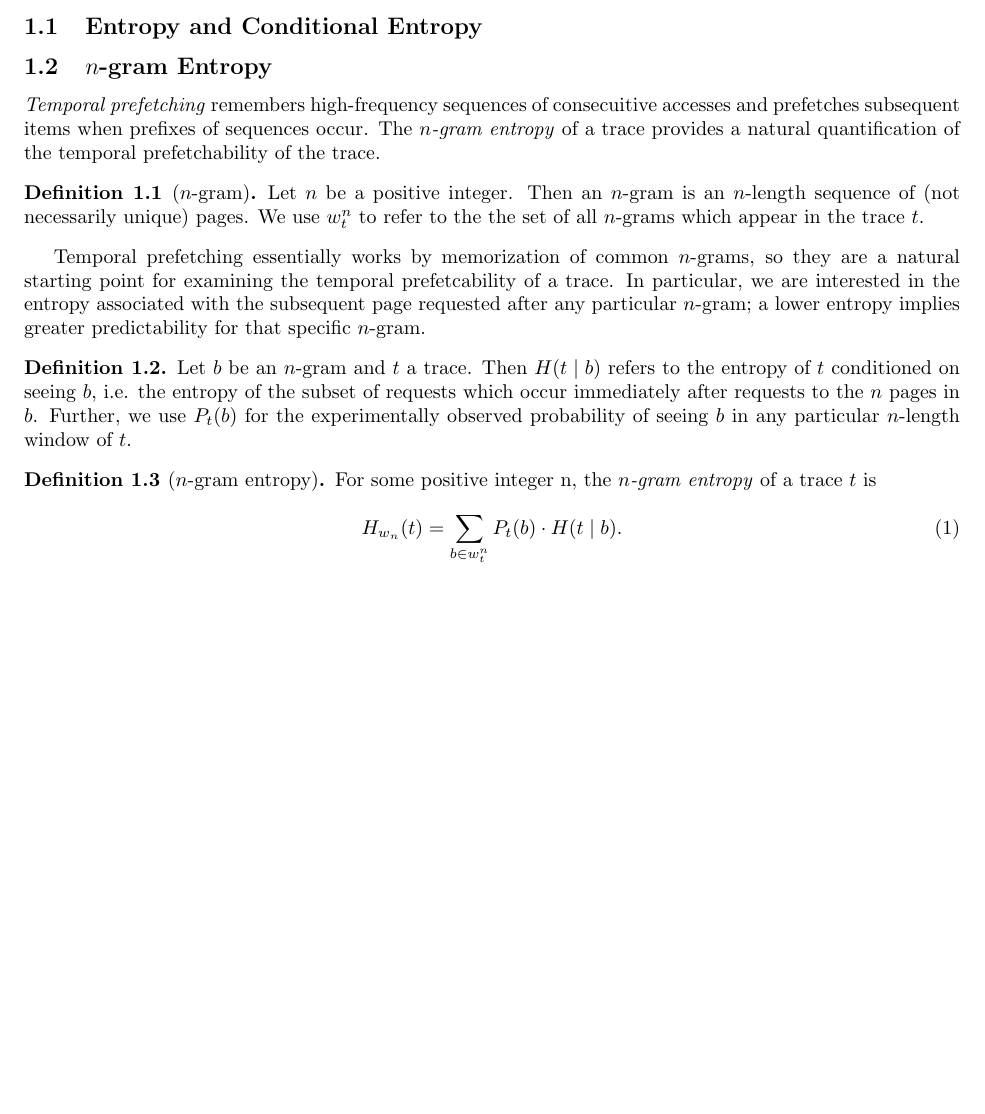
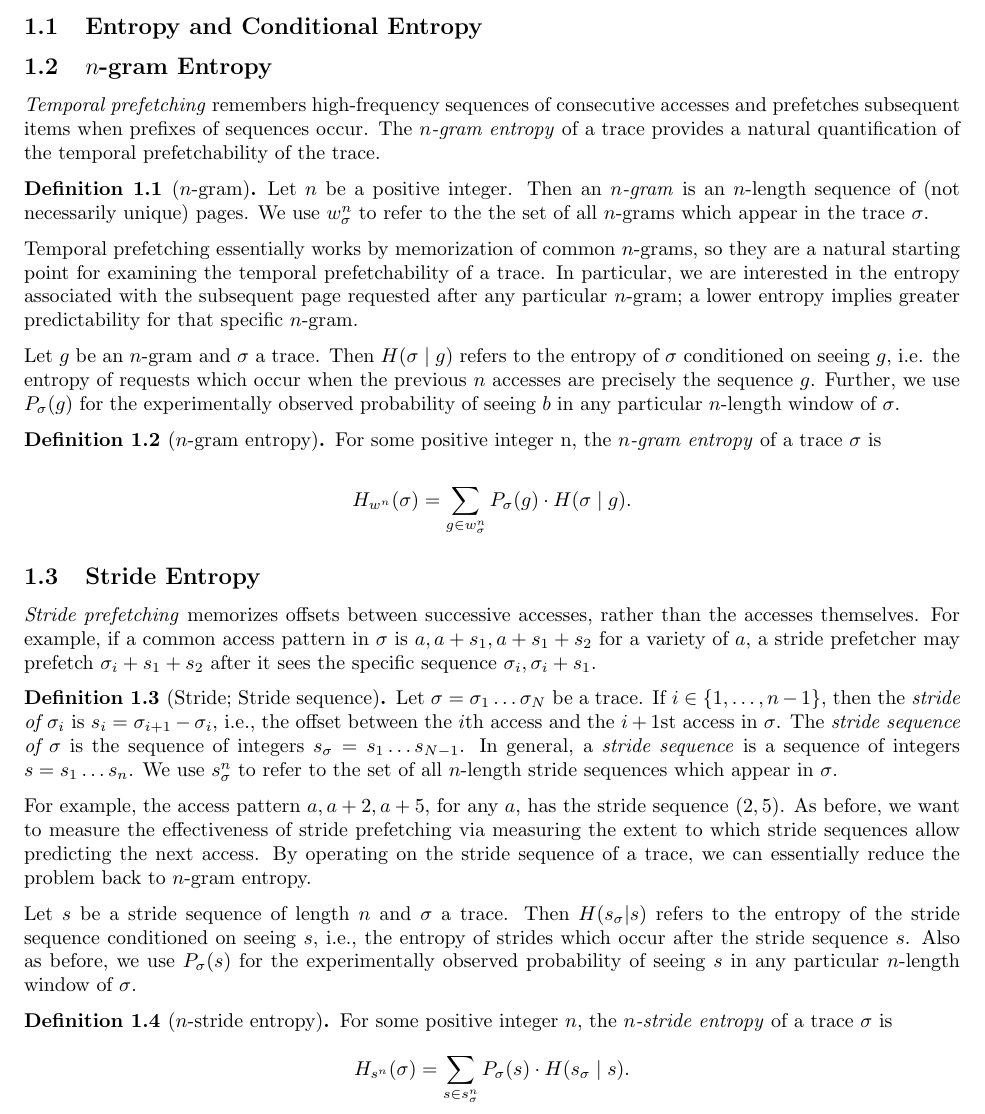
Before and after one commit to brmorrell/cache-write-up, a LaTeX document (main.tex, which reads definitions.tex): part of page 1 of 4 before the commit and part of page 1 of 5 after it, cut so that both start at the same text, the shorter picture padded with empty space. Compiled offline with pdfLaTeX.

Commit message:
Update definitions

```diff
--- a/definitions.tex
+++ b/definitions.tex
@@ -7,30 +7,28 @@
 \subsection{$n$-gram Entropy}
 
 \textit{Temporal prefetching} remembers high-frequency sequences of
-consecuitive accesses and prefetches subsequent items when prefixes of
+consecutive accesses and prefetches subsequent items when prefixes of
 sequences occur. The \textit{$n$-gram entropy} of a trace provides a natural
 quantification of the temporal prefetchability of the trace.
 
 % TODO: cite about temporal prefetching?
 
-\begin{definition}[$n$-gram] Let $n$ be a positive integer. Then an $n$-gram is
-an $n$-length sequence of (not necessarily unique) pages. We use $w_t^n$ to
-refer to the the set of all $n$-grams which appear in the trace $t$.
-\end{definition}
+\begin{definition}[$n$-gram] Let $n$ be a positive integer. Then an
+  \textit{$n$-gram} is an $n$-length sequence of (not necessarily unique)
+  pages. We use $w_\sigma^n$ to refer to the the set of all $n$-grams which
+  appear in the trace $\sigma$. \end{definition}
 
 Temporal prefetching essentially works by memorization of common $n$-grams, so
-they are a natural starting point for examining the temporal prefetcability of
+they are a natural starting point for examining the temporal prefetchability of
 a trace. In particular, we are interested in the entropy associated with the
 subsequent page requested after any particular $n$-gram; a lower entropy
 implies greater predictability for that specific $n$-gram.
 
-\begin{definition} Let $b$ be an $n$-gram and $t$ a trace. Then $H(t \mid b)$
-  refers to the entropy of $t$ conditioned on seeing $b$, i.e. the entropy of
-  the subset of requests which occur immediately after requests to the $n$
-  pages in $b$. Further, we use $P_t(b)$ for the experimentally observed
-probability of seeing $b$ in any particular $n$-length window of $t$.
-\end{definition}
-
+Let $g$ be an $n$-gram and $\sigma$ a trace. Then $H(\sigma \mid g)$ refers to
+the entropy of $\sigma$ conditioned on seeing $g$, i.e. the entropy of requests
+which occur when the previous $n$ accesses are precisely the sequence $g$.
+Further, we use $P_\sigma(g)$ for the experimentally observed probability of
+seeing $b$ in any particular $n$-length window of $\sigma$.
 
 
 % TODO: representing conditions that could occur a smaller numebr of times than
@@ -39,13 +37,52 @@ probability of seeing $b$ in any particular $n$-length window of $t$.
 % TODO: is there a probability notation for this?
 
 \begin{definition}[$n$-gram entropy] For some positive integer n, the
-  \textit{$n$-gram entropy} of a trace $t$ is
+  \textit{$n$-gram entropy} of a trace $\sigma$ is
 
-\begin{equation}
-  H_{w_n}(t) = \sum_{b \in w^n_t} P_t(b) \cdot H(t \mid b).
-\end{equation}
+\begin{equation*}
+  H_{w^n}(\sigma) = \sum_{g \in w^n_\sigma} P_\sigma(g) \cdot H(\sigma \mid g).
+\end{equation*}
 
 \end{definition}
+
+\subsection{Stride Entropy}
+
+\textit{Stride prefetching} memorizes offsets between successive accesses,
+rather than the accesses themselves. For example, if a common access pattern in
+$\sigma$ is $a, a+s_1, a+s_1+s_2$ for a variety of $a$, a stride prefetcher
+may prefetch $\sigma_i+s_1+s_2$ after it sees the specific sequence $\sigma_i,
+\sigma_i + s_1$.
+
+
+\begin{definition}[Stride; Stride sequence] Let $\sigma =
+  \sigma_1\dots\sigma_N$ be a trace. If $i\in \{1, \dots, n-1\}$, then the
+  \textit{stride of $\sigma_i$} is $s_i = \sigma_{i+1} - \sigma_i$, i.e., the
+  offset between the $i$th access and the $i+1$st access in $\sigma$. The
+  \textit{stride sequence of $\sigma$} is the sequence of integers $s_\sigma =
+  s_1\dots s_{N-1}$. In general, a \textit{stride sequence} is a sequence of
+  integers $s = s_1\dots s_n$. We use $s_\sigma^n$ to refer to the set of all
+  $n$-length stride sequences which appear in $\sigma$. \end{definition}
+
+For example, the access pattern $a, a+2, a+5$, for any $a$, has the stride
+sequence $(2, 5)$. As before, we want to measure the effectiveness of stride
+prefetching via measuring the extent to which stride sequences allow predicting
+the next access. By operating on the stride sequence of a trace, we can
+essentially reduce the problem back to $n$-gram entropy.
+
+Let $s$ be a stride sequence of length $n$ and $\sigma$ a trace. Then
+$H(s_\sigma | s)$ refers to the entropy of the stride sequence conditioned on
+seeing $s$, i.e., the entropy of strides which occur after the stride sequence
+$s$. Also as before, we use $P_\sigma(s)$ for the experimentally observed
+probability of seeing $s$ in any particular $n$-length window of $\sigma$.
+
+\begin{definition}[$n$-stride entropy] For some positive integer $n$, the
+  \textit{$n$-stride entropy} of a trace $\sigma$ is
+  \begin{equation*}
+    H_{s^n}(\sigma) = \sum_{s\in s^n_\sigma} P_\sigma(s)\cdot H(s_\sigma\mid s).
+  \end{equation*}
+\end{definition}
+
+
 
 % TODO: do this for strides, not just last-n. One idea is to define $s_t$ or
 % similar as the sequence of strides (consecutive differences) in $t$, and then
--- a/main.tex
+++ b/main.tex
@@ -1,5 +1,6 @@
 \documentclass{article}
 \usepackage[utf8]{inputenc}
+\usepackage[parfill]{parskip}
 \usepackage{amsthm}
 \usepackage{amssymb}
 \usepackage{amsmath}
```
Also changed, not shown: outline.md (+1 -1 lines).
